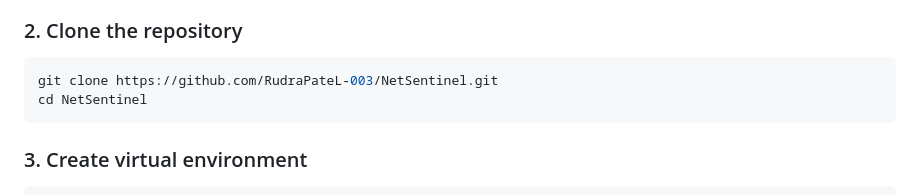
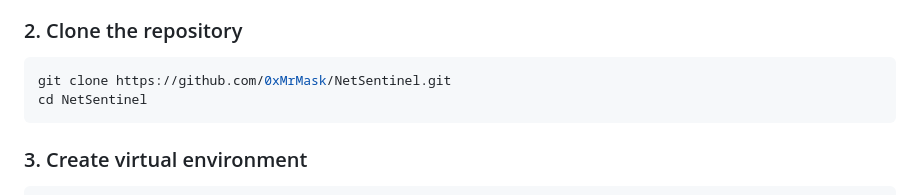
Before and after one commit to 0xMrMask/NetSentinel, a Markdown page: README.md, the part around the change. Rendered like a GitHub page.

````diff
--- a/README.md
+++ b/README.md
@@ -39,7 +39,7 @@ NetSentinel/
 ### 2. Clone the repository
 
 ```powershell
-git clone https://github.com/RudraPateL-003/NetSentinel.git
+git clone https://github.com/0xMrMask/NetSentinel.git
 cd NetSentinel
 ```
 
````
